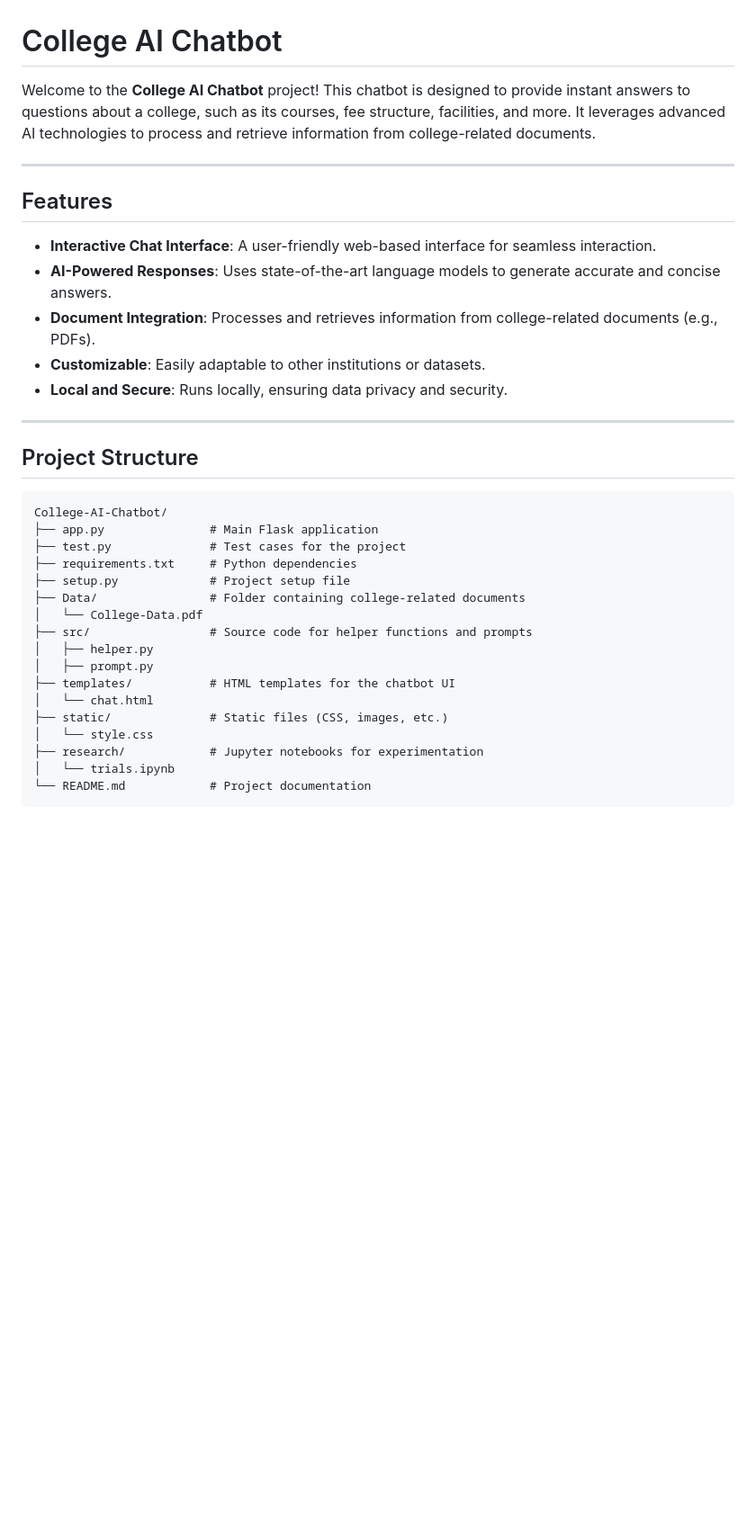
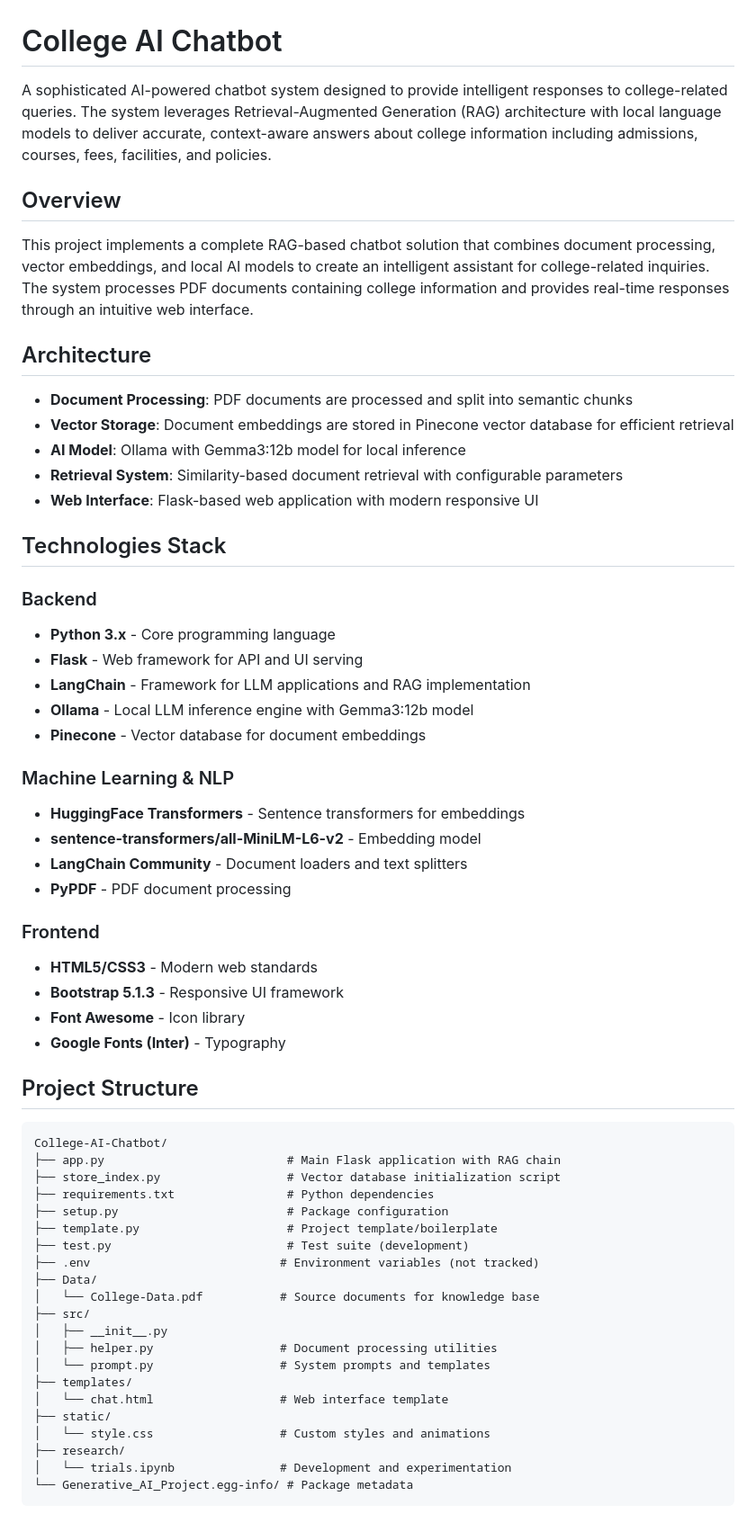
Before and after one commit to Muthuvelan02/College-AI-Chatbot, a Markdown page: README.md, the part around one of its changes. Shown at 90% size. Drawn GitHub-style; blank space fills up the shorter version.

````diff
--- a/README.md
+++ b/README.md
@@ -1,37 +1,62 @@
 # College AI Chatbot
 
-Welcome to the **College AI Chatbot** project! This chatbot is designed to provide instant answers to questions about a college, such as its courses, fee structure, facilities, and more. It leverages advanced AI technologies to process and retrieve information from college-related documents.
+A sophisticated AI-powered chatbot system designed to provide intelligent responses to college-related queries. The system leverages Retrieval-Augmented Generation (RAG) architecture with local language models to deliver accurate, context-aware answers about college information including admissions, courses, fees, facilities, and policies.
 
----
+## Overview
 
-## Features
+This project implements a complete RAG-based chatbot solution that combines document processing, vector embeddings, and local AI models to create an intelligent assistant for college-related inquiries. The system processes PDF documents containing college information and provides real-time responses through an intuitive web interface.
 
-- **Interactive Chat Interface**: A user-friendly web-based interface for seamless interaction.
-- **AI-Powered Responses**: Uses state-of-the-art language models to generate accurate and concise answers.
-- **Document Integration**: Processes and retrieves information from college-related documents (e.g., PDFs).
-- **Customizable**: Easily adaptable to other institutions or datasets.
-- **Local and Secure**: Runs locally, ensuring data privacy and security.
+## Architecture
 
----
+- **Document Processing**: PDF documents are processed and split into semantic chunks
+- **Vector Storage**: Document embeddings are stored in Pinecone vector database for efficient retrieval
+- **AI Model**: Ollama with Gemma3:12b model for local inference
+- **Retrieval System**: Similarity-based document retrieval with configurable parameters
+- **Web Interface**: Flask-based web application with modern responsive UI
+
+## Technologies Stack
+
+### Backend
+- **Python 3.x** - Core programming language
+- **Flask** - Web framework for API and UI serving
+- **LangChain** - Framework for LLM applications and RAG implementation
+- **Ollama** - Local LLM inference engine with Gemma3:12b model
+- **Pinecone** - Vector database for document embeddings
+
+### Machine Learning & NLP
+- **HuggingFace Transformers** - Sentence transformers for embeddings
+- **sentence-transformers/all-MiniLM-L6-v2** - Embedding model
+- **LangChain Community** - Document loaders and text splitters
+- **PyPDF** - PDF document processing
+
+### Frontend
+- **HTML5/CSS3** - Modern web standards
+- **Bootstrap 5.1.3** - Responsive UI framework
+- **Font Awesome** - Icon library
+- **Google Fonts (Inter)** - Typography
 
 ## Project Structure
 
 ```
 College-AI-Chatbot/
-├── app.py               # Main Flask application
-├── test.py              # Test cases for the project
-├── requirements.txt     # Python dependencies
-├── setup.py             # Project setup file
-├── Data/                # Folder containing college-related documents
-│   └── College-Data.pdf
-├── src/                 # Source code for helper functions and prompts
-│   ├── helper.py
-│   ├── prompt.py
-├── templates/           # HTML templates for the chatbot UI
-│   └── chat.html
-├── static/              # Static files (CSS, images, etc.)
-│   └── style.css
-├── research/            # Jupyter notebooks for experimentation
-│   └── trials.ipynb
-└── README.md            # Project documentation
+├── app.py                          # Main Flask application with RAG chain
+├── store_index.py                  # Vector database initialization script
+├── requirements.txt                # Python dependencies
+├── setup.py                        # Package configuration
+├── template.py                     # Project template/boilerplate
+├── test.py                         # Test suite (development)
+├── .env                           # Environment variables (not tracked)
+├── Data/
+│   └── College-Data.pdf           # Source documents for knowledge base
+├── src/
+│   ├── __init__.py
+│   ├── helper.py                  # Document processing utilities
+│   └── prompt.py                  # System prompts and templates
+├── templates/
+│   └── chat.html                  # Web interface template
+├── static/
+│   └── style.css                  # Custom styles and animations
+├── research/
+│   └── trials.ipynb               # Development and experimentation
+└── Generative_AI_Project.egg-info/ # Package metadata
 ```
````
Also changed, not shown: other parts of README.md (+189 -96 lines).
